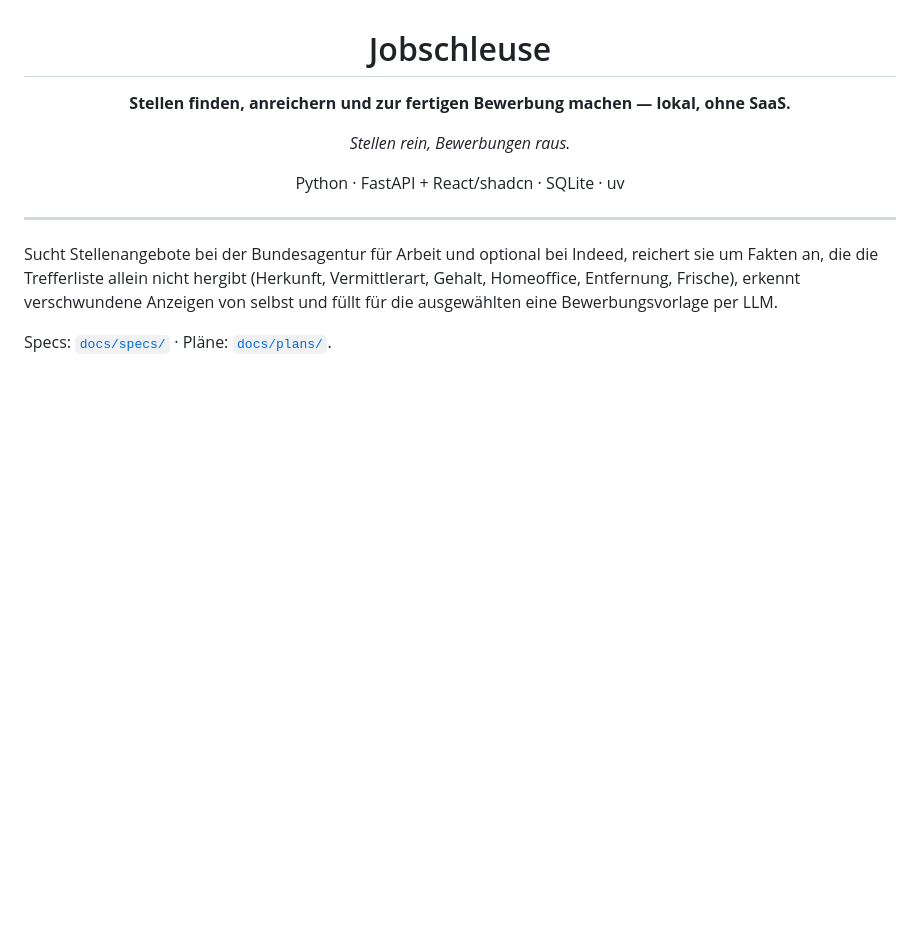
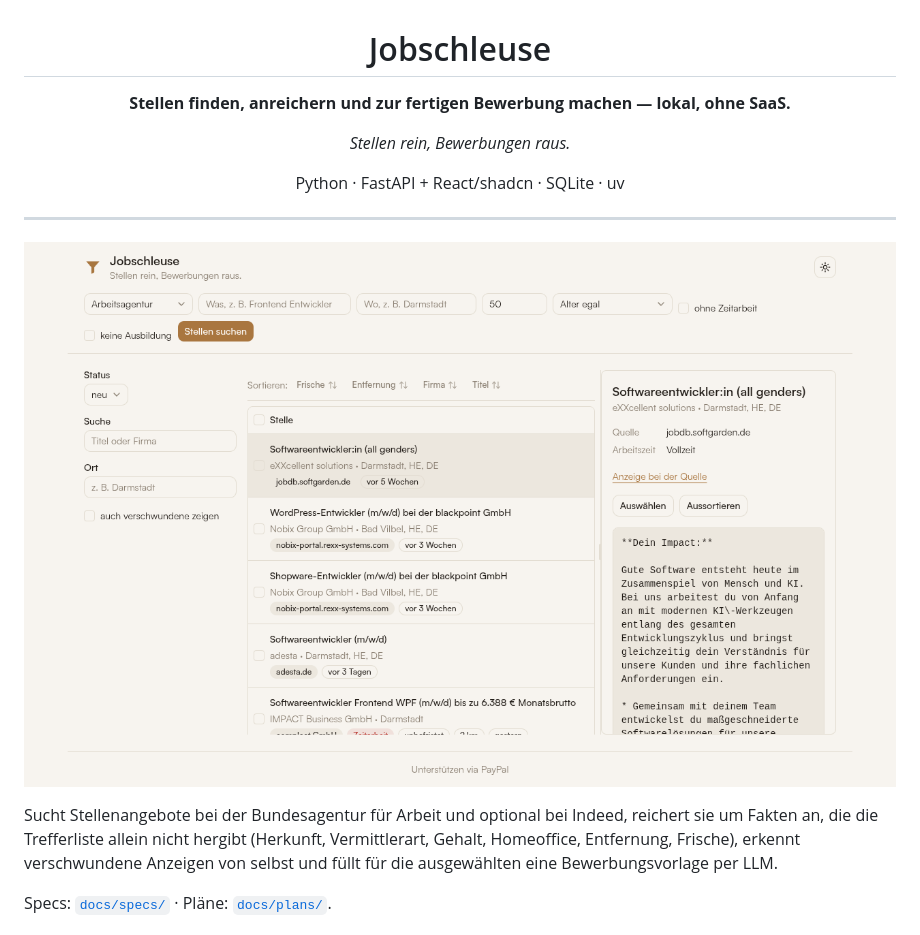
Before and after one commit to darkjive/Jobschleuse, a Markdown page: README.md, the part around the change. Rendered like a GitHub page; pictures changed too: docs/screenshot.png (added); blank space fills up the shorter version.

Commit message:
docs: Screenshot der Weboberfläche im README ergänzen
uv.lock aktualisiert den Paketnamen bewerbungs-pipeline -> jobschleuse
nach der Repo-Umbenennung.

```diff
--- a/README.md
+++ b/README.md
@@ -11,6 +11,8 @@ Python · FastAPI + React/shadcn · SQLite · uv
 </div>
 
 ---
+
+![Jobschleuse Weboberfläche](docs/screenshot.png)
 
 Sucht Stellenangebote bei der Bundesagentur für Arbeit und optional bei
 Indeed, reichert sie um Fakten an, die die Trefferliste allein nicht hergibt
```
Also changed, not shown: 1 other file.
